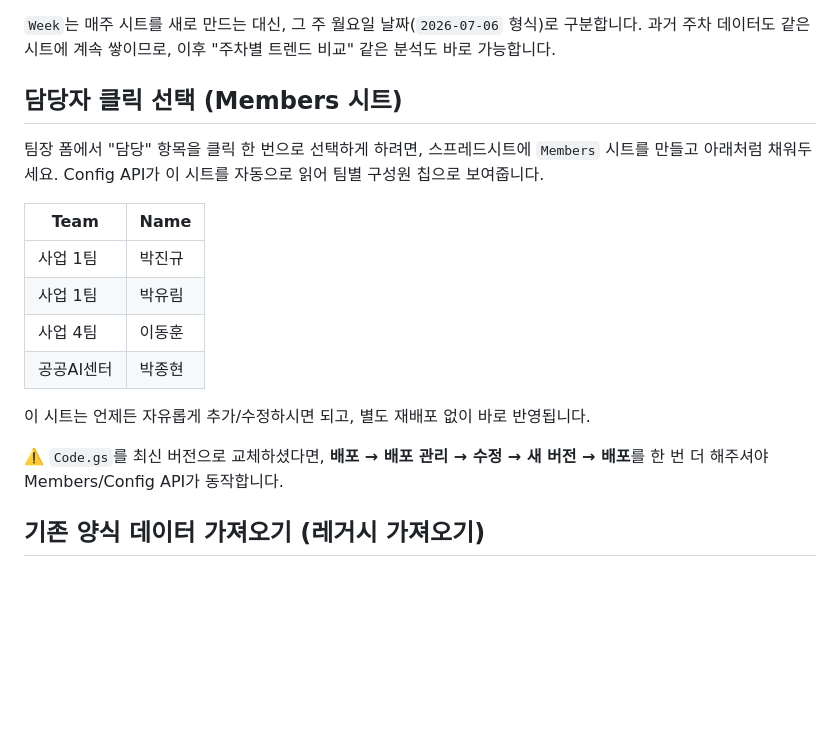
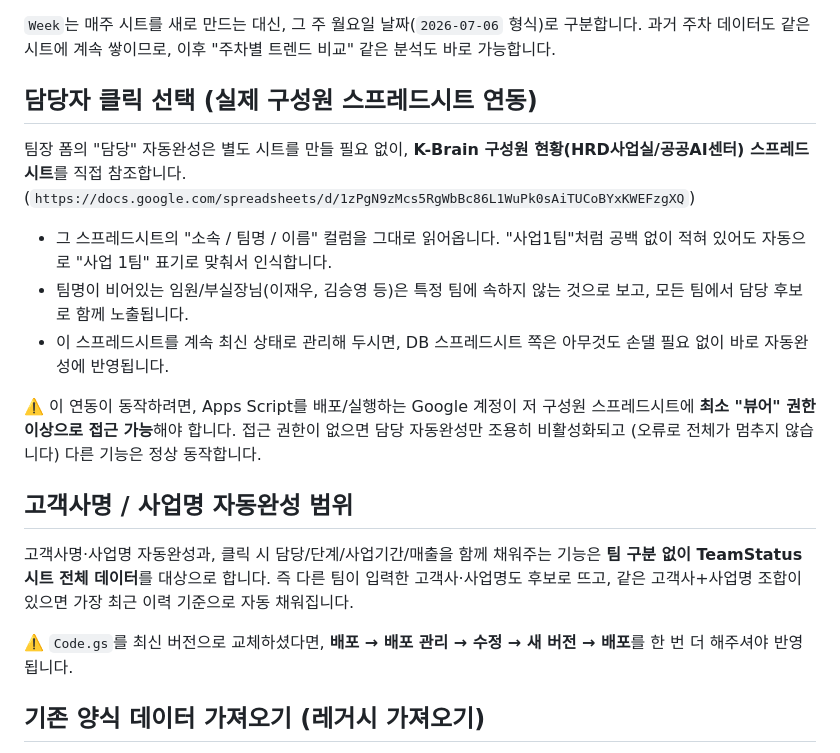
Before and after one commit to andantethinking/work, a Markdown page: README.md, the part around the change. Drawn GitHub-style; blank space fills up the shorter version.

Commit message:
Clarify member selection and auto-completion features
Updated the README to clarify the integration with the actual team member spreadsheet and the automatic completion feature for customer and project names.

```diff
--- a/README.md
+++ b/README.md
@@ -58,22 +58,31 @@ Apps Script가 최초 실행 시 아래 두 시트를 자동으로 만듭니다.
 `Week`는 매주 시트를 새로 만드는 대신, 그 주 월요일 날짜(`2026-07-06` 형식)로 구분합니다.
 과거 주차 데이터도 같은 시트에 계속 쌓이므로, 이후 "주차별 트렌드 비교" 같은 분석도 바로 가능합니다.
 
-## 담당자 클릭 선택 (Members 시트)
+## 담당자 클릭 선택 (실제 구성원 스프레드시트 연동)
 
-팀장 폼에서 "담당" 항목을 클릭 한 번으로 선택하게 하려면, 스프레드시트에 `Members` 시트를 만들고
-아래처럼 채워두세요. Config API가 이 시트를 자동으로 읽어 팀별 구성원 칩으로 보여줍니다.
+팀장 폼의 "담당" 자동완성은 별도 시트를 만들 필요 없이, **K-Brain 구성원 현황(HRD사업실/공공AI센터) 스프레드시트**를
+직접 참조합니다. (`https://docs.google.com/spreadsheets/d/1zPgN9zMcs5RgWbBc86L1WuPk0sAiTUCoBYxKWEFzgXQ`)
 
-| Team | Name |
-|------|------|
-| 사업 1팀 | 박진규 |
-| 사업 1팀 | 박유림 |
-| 사업 4팀 | 이동훈 |
-| 공공AI센터 | 박종현 |
+- 그 스프레드시트의 "소속 / 팀명 / 이름" 컬럼을 그대로 읽어옵니다. "사업1팀"처럼 공백 없이 적혀 있어도
+  자동으로 "사업 1팀" 표기로 맞춰서 인식합니다.
+- 팀명이 비어있는 임원/부실장님(이재우, 김승영 등)은 특정 팀에 속하지 않는 것으로 보고,
+  모든 팀에서 담당 후보로 함께 노출됩니다.
+- 이 스프레드시트를 계속 최신 상태로 관리해 두시면, DB 스프레드시트 쪽은 아무것도 손댈 필요 없이
+  바로 자동완성에 반영됩니다.
 
-이 시트는 언제든 자유롭게 추가/수정하시면 되고, 별도 재배포 없이 바로 반영됩니다.
+⚠️ 이 연동이 동작하려면, Apps Script를 배포/실행하는 Google 계정이 저 구성원 스프레드시트에
+**최소 "뷰어" 권한 이상으로 접근 가능**해야 합니다. 접근 권한이 없으면 담당 자동완성만 조용히 비활성화되고
+(오류로 전체가 멈추지 않습니다) 다른 기능은 정상 동작합니다.
+
+## 고객사명 / 사업명 자동완성 범위
+
+고객사명·사업명 자동완성과, 클릭 시 담당/단계/사업기간/매출을 함께 채워주는 기능은
+**팀 구분 없이 TeamStatus 시트 전체 데이터**를 대상으로 합니다. 즉 다른 팀이 입력한 고객사·사업명도
+후보로 뜨고, 같은 고객사+사업명 조합이 있으면 가장 최근 이력 기준으로 자동 채워집니다.
 
 ⚠️ `Code.gs`를 최신 버전으로 교체하셨다면, **배포 → 배포 관리 → 수정 → 새 버전 → 배포**를 한 번 더 해주셔야
-Members/Config API가 동작합니다.
+반영됩니다.
+
 
 ## 기존 양식 데이터 가져오기 (레거시 가져오기)
 
```
